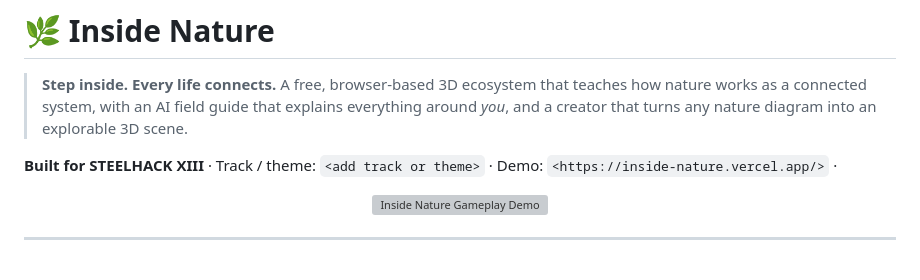
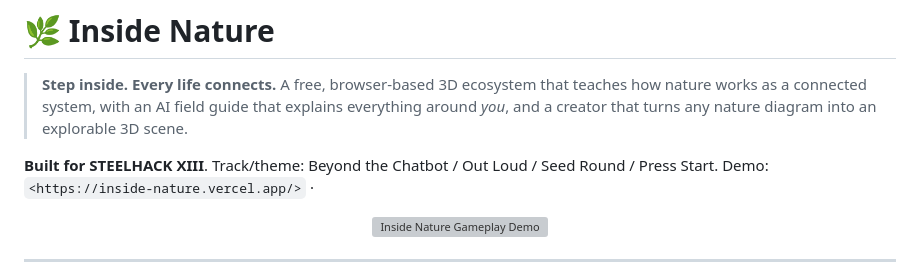
Before and after one commit to quyenlhtran/InsideNature, a Markdown page: README.md, the part around the change. Drawn GitHub-style; grey boxes are pictures that could not be loaded.

Commit message:
Revise README with updated project information
Updated project description and demo link details.

```diff
--- a/README.md
+++ b/README.md
@@ -3,7 +3,7 @@
 > **Step inside. Every life connects.**
 > A free, browser-based 3D ecosystem that teaches how nature works as a connected system, with an AI field guide that explains everything around *you*, and a creator that turns any nature diagram into an explorable 3D scene.
 
-**Built for STEELHACK XIII** · Track / theme: `<add track or theme>` · Demo: `<https://inside-nature.vercel.app/>` ·
+**Built for STEELHACK XIII**. Track/theme: Beyond the Chatbot / Out Loud / Seed Round / Press Start. Demo: `<https://inside-nature.vercel.app/>` ·
 
 <p align="center">
   <img
```
